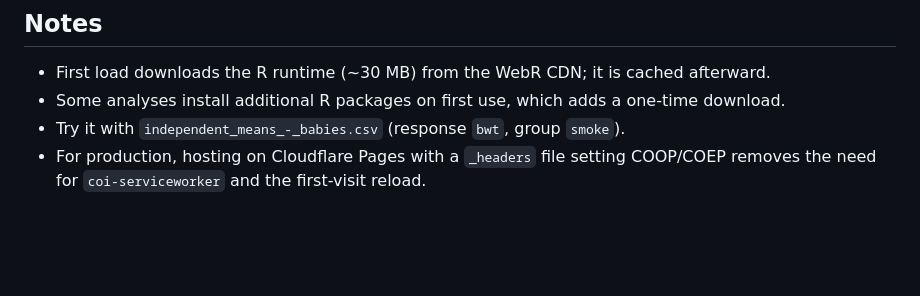
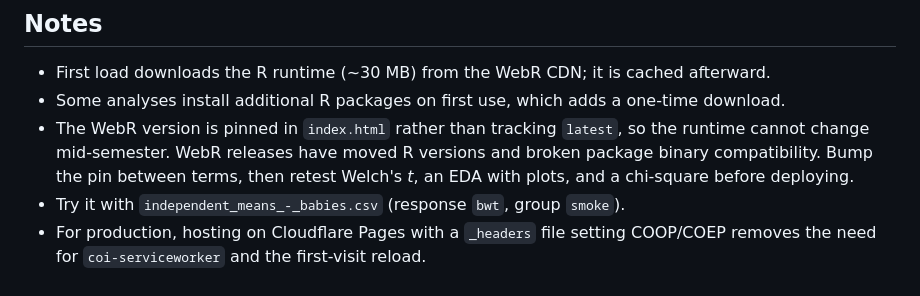
Before and after one commit to cbowers-1729/sta3024, a Markdown page: README.md, the part around one of its changes. GitHub-like rendering; blank space fills up the shorter version.

```diff
--- a/README.md
+++ b/README.md
@@ -85,6 +138,10 @@ cross-origin-isolation headers WebR needs. Normal and expected.
 
 - First load downloads the R runtime (~30 MB) from the WebR CDN; it is cached afterward.
 - Some analyses install additional R packages on first use, which adds a one-time download.
+- The WebR version is pinned in `index.html` rather than tracking `latest`, so the runtime
+  cannot change mid-semester. WebR releases have moved R versions and broken package
+  binary compatibility. Bump the pin between terms, then retest Welch's *t*, an EDA with
+  plots, and a chi-square before deploying.
 - Try it with `independent_means_-_babies.csv` (response `bwt`, group `smoke`).
 - For production, hosting on Cloudflare Pages with a `_headers` file setting COOP/COEP removes the
   need for `coi-serviceworker` and the first-visit reload.
```
Also changed, not shown: other parts of README.md (+53 -0 lines).
